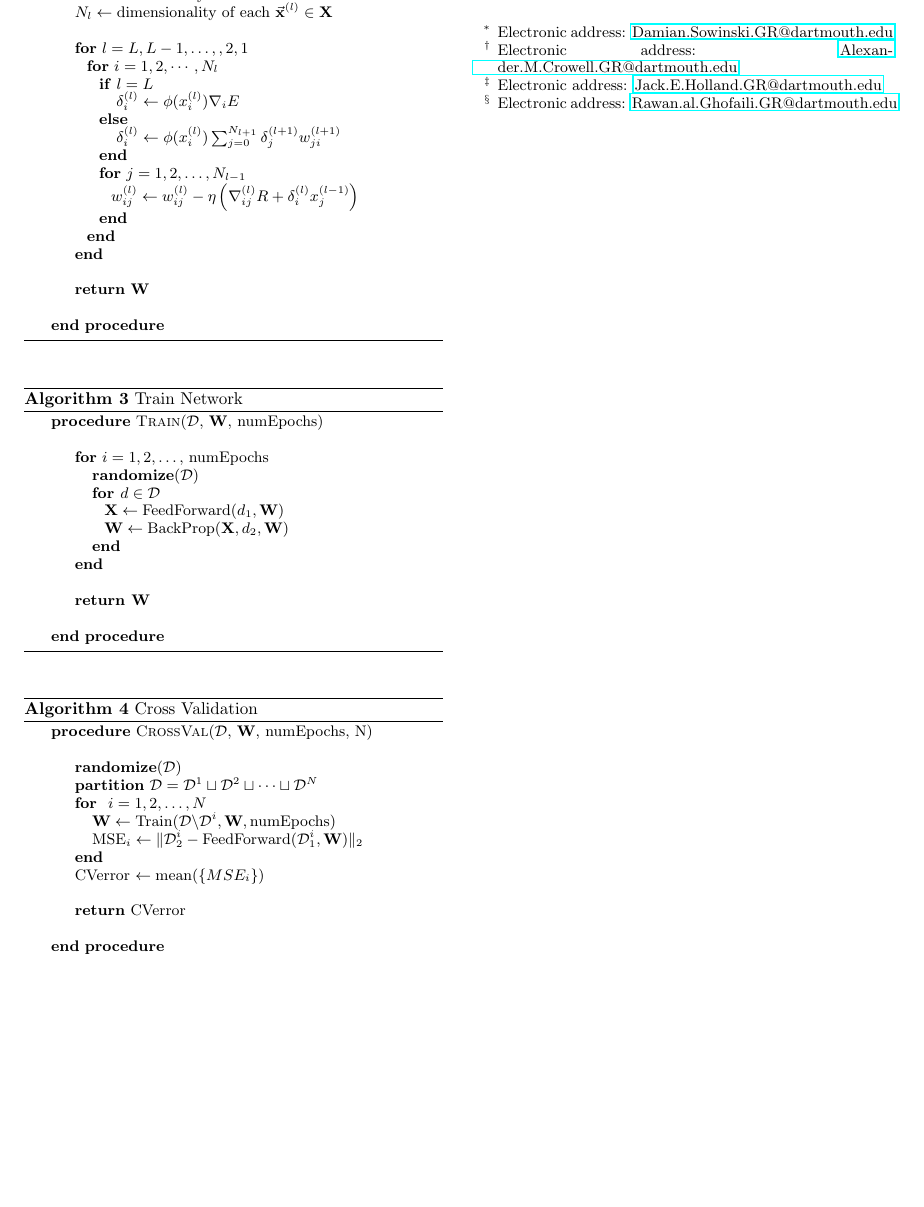
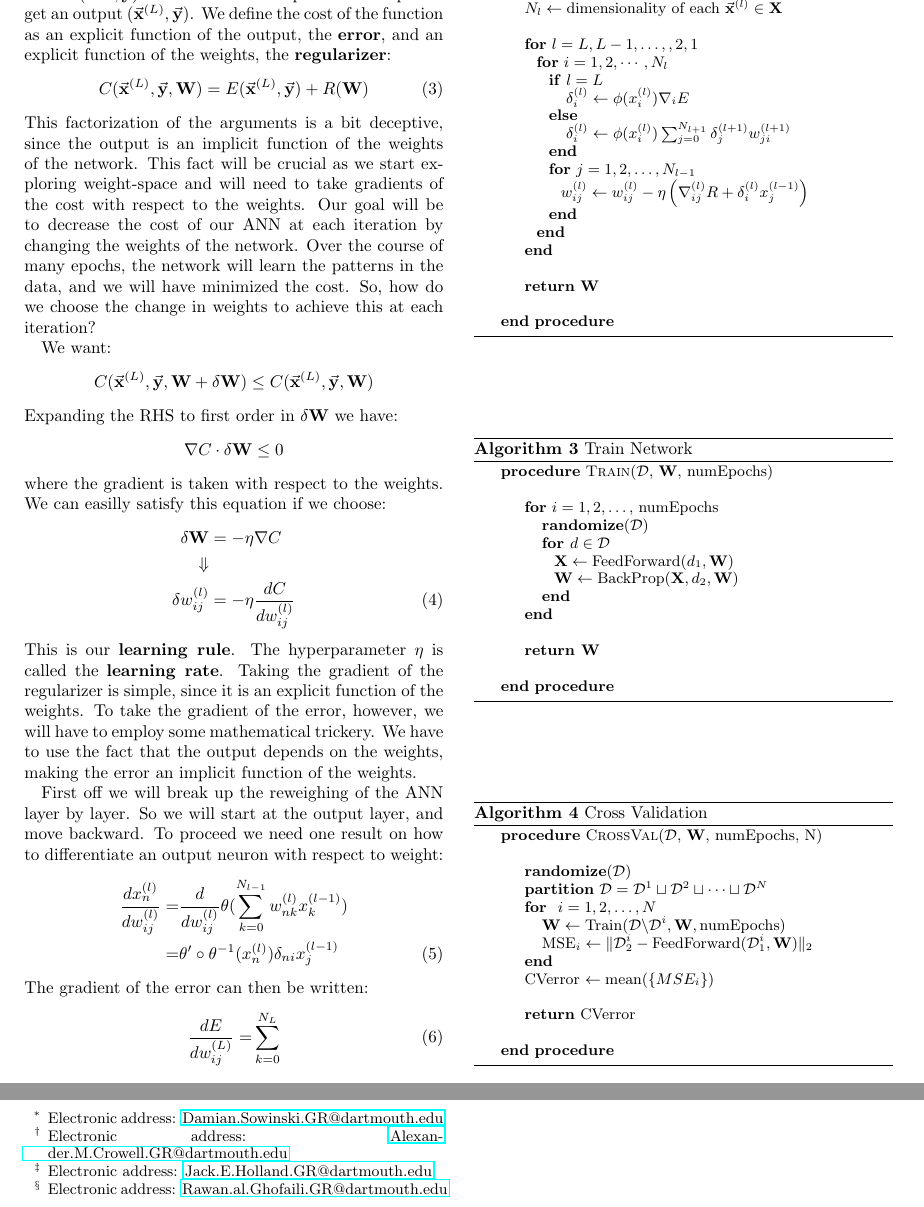
Before and after one commit to JackHolland/Brains, a LaTeX paper (ANN_Paper/Circadian_ANN.tex): part of page 2 of 2 before the commit and two parts of pages 2 and 3 of 3 after it, the two joined at a grey line, cut so that both start at the same text, the shorter picture padded with empty space. Compiled offline with pdfLaTeX.

Commit message:
More changes to ANN writeup

```diff
--- a/ANN_Paper/Circadian_ANN.tex
+++ b/ANN_Paper/Circadian_ANN.tex
@@ -122,8 +122,38 @@ With the architecture in place, we can now easily state the feed forward algorit
 
 This is all fine and dandy, but what we want is to be able to train the network based on the known labels. We need to compare the output of the network with the known label, define an error based on that comparison, and then alter the weights in the network so as to decrease that error. Furthermore, when the weights are changed, we do not want them to take on any values (one can imagine one weight becoming so high that it dominates the flow of signals in the ANN), so we must also regularize the way in which the error function is causing the weights to change. These statements can be made more precise.
 
-Take a datum $(\vc x^{(0)},\vc y)$ and process the input to get an output $(\vc x^{(L)},\vc y)$.
+Initialize an ANN with randomized weights. Take a datum $(\vc x^{(0)},\vc y)$ and have the ANN process the input to get an output $(\vc x^{(L)},\vc y)$. We define the cost of the function as an explicit function of the output, the \textbf{error}, and an explicit function of the weights, the \textbf{regularizer}:
+\ee{\label{CostFactorization}
+C(\vc x^{(L)},\vc y,\textbf{W})=E(\vc x^{(L)},\vc y)+R(\textbf{W})
+}
+This factorization of the arguments is a bit deceptive, since the output is an implicit function of the weights of the network. This fact will be crucial as we start exploring weight-space and will need to take gradients of the cost with respect to the weights. Our goal will be to decrease the cost of our ANN at each iteration by changing the weights of the network. Over the course of many epochs, the network will learn the patterns in the data, and we will have minimized the cost. So, how do we choose the change in weights to achieve this at each iteration?
 
+We want:
+\ee{
+C(\vc x^{(L)},\vc y,\textbf{W}+\delta\textbf{W})\le C(\vc x^{(L)},\vc y,\textbf{W})\nn[1]
+}
+Expanding the RHS to first order in $\delta\textbf{W}$ we have:
+\ee{
+\nabla C\cdot \delta\textbf{W}\le0\nn[1]
+}
+where the gradient is taken with respect to the weights. We can easilly satisfy this equation if we choose:
+\ee{
+\label{LearningRule}
+\delta\textbf{W}&=-\eta \nabla C\nn
+\Downarrow&\nn
+\delta w^{(l)}_{ij}&=-\eta\frac{dC}{d w^{(l)}_{ij}}
+}
+This is our \textbf{learning rule}. The hyperparameter $\eta$ is called the \textbf{learning rate}. Taking the gradient of the regularizer is simple, since it is an explicit function of the weights. To take the gradient of the error, however, we will have to employ some mathematical trickery. We have to use the fact that the output depends on the weights, making the error an implicit function of the weights.
+
+First off we will break up the reweighing of the ANN layer by layer. So we will start at the output layer, and move backward. To proceed we need one result on how to differentiate an output neuron with respect to weight:
+\ee{
+\frac{d x^{(l)}_n}{d w^{(l)}_{ij}}=&\frac{d}{d w^{(l)}_{ij}} \theta(\sum_{k=0}^{N_{l-1}}w^{(l)}_{nk}x^{(l-1)}_k)\nn
+=&\theta'\circ\theta^{-1}(x^{(l)}_n)\delta_{ni}x^{(l-1)}_j
+}
+The gradient of the error can then be written:
+\ee{
+\frac{d E}{d w^{(L)}_{ij}}=&\sum_{k=0}^{N_L}
+}
 
 \begin{algorithm}[H]
 \caption{Back Propogation}\label{back_prop}
```
Also changed, not shown: ANN_Paper/Circadian_ANN.pdf, 2 other files.
